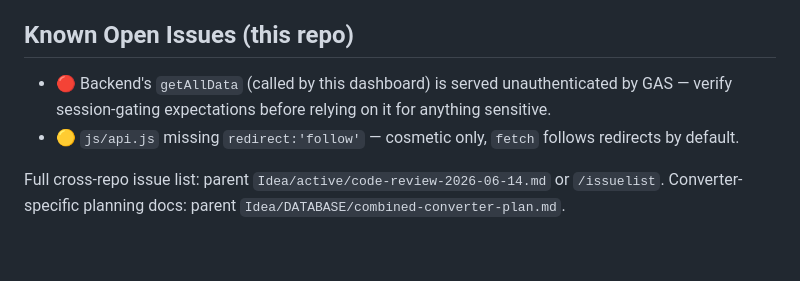
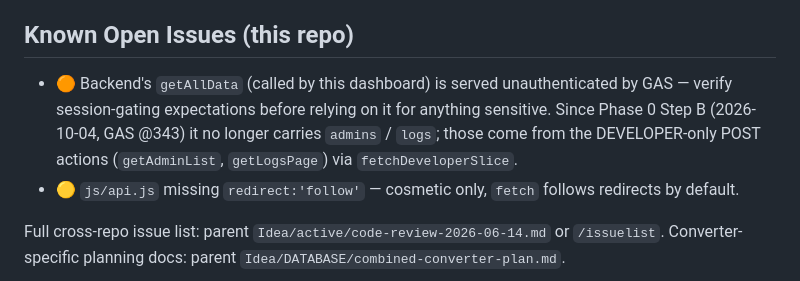
Before and after one commit to panascha/MDKKUQUIZDATABASE, a Markdown page: CLAUDE.md, the part around the change. GitHub-like rendering; blank space fills up the shorter version.

Commit message:
docs: getAllData no longer carries admins/logs (Phase 0 Step B)
Co-Authored-By: Claude Opus 5.5 <noreply@anthropic.com>

```diff
--- a/CLAUDE.md
+++ b/CLAUDE.md
@@ -71,7 +71,7 @@ Image URLs from Google Drive are transformed via `window.transformUrl()` to use
 
 ## Known Open Issues (this repo)
 
-- 🔴 Backend's `getAllData` (called by this dashboard) is served unauthenticated by GAS — verify session-gating expectations before relying on it for anything sensitive.
+- 🟠 Backend's `getAllData` (called by this dashboard) is served unauthenticated by GAS — verify session-gating expectations before relying on it for anything sensitive. Since Phase 0 Step B (2026-10-04, GAS @343) it no longer carries `admins` / `logs`; those come from the DEVELOPER-only POST actions (`getAdminList`, `getLogsPage`) via `fetchDeveloperSlice`.
 - 🟡 `js/api.js` missing `redirect:'follow'` — cosmetic only, `fetch` follows redirects by default.
 
 Full cross-repo issue list: parent `Idea/active/code-review-2026-06-14.md` or `/issuelist`. Converter-specific planning docs: parent `Idea/DATABASE/combined-converter-plan.md`.
```
